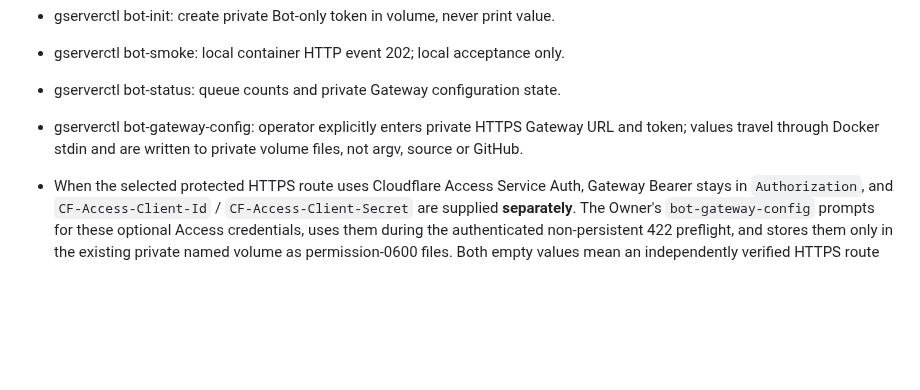
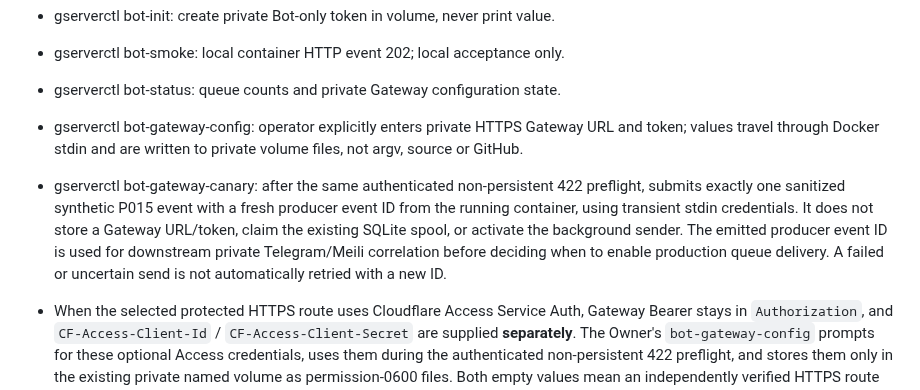
Before and after one commit to seigo-gace/G-ACEserver, a Markdown page: docs/architecture/BOT_TGS_BRIDGE.md, the part around the change. Drawn GitHub-style; blank space fills up the shorter version.

Commit message:
Document one-shot Gateway canary before releasing existing pending Bot events

```diff
--- a/docs/architecture/BOT_TGS_BRIDGE.md
+++ b/docs/architecture/BOT_TGS_BRIDGE.md
@@ -23,6 +23,7 @@ SQLite uses WAL plus FULL synchronous, max 5000 outstanding, durable claims, bou
 - gserverctl bot-smoke: local container HTTP event 202; local acceptance only.
 - gserverctl bot-status: queue counts and private Gateway configuration state.
 - gserverctl bot-gateway-config: operator explicitly enters private HTTPS Gateway URL and token; values travel through Docker stdin and are written to private volume files, not argv, source or GitHub.
+- gserverctl bot-gateway-canary: after the same authenticated non-persistent 422 preflight, submits exactly one sanitized synthetic P015 event with a fresh producer event ID from the running container, using transient stdin credentials. It does not store a Gateway URL/token, claim the existing SQLite spool, or activate the background sender. The emitted producer event ID is used for downstream private Telegram/Meili correlation before deciding when to enable production queue delivery. A failed or uncertain send is not automatically retried with a new ID.
 - When the selected protected HTTPS route uses Cloudflare Access Service Auth, Gateway Bearer stays in `Authorization`, and `CF-Access-Client-Id` / `CF-Access-Client-Secret` are supplied **separately**. The Owner's `bot-gateway-config` prompts for these optional Access credentials, uses them during the authenticated non-persistent 422 preflight, and stores them only in the existing private named volume as permission-0600 files. Both empty values mean an independently verified HTTPS route without Access; one missing/unsafe credential fails closed before a queued event is claimed. A failed preflight must not store a URL/token or release pending events.
 - This is **Source capability only**. It does not provision a Cloudflare Tunnel public hostname, Access application, Service Auth policy, Service Token or PC connection. Any new public ingress/Secret requires an explicit Owner approval and independent runtime readback. Cloudflare Access is an additional perimeter; it does **not** replace Gateway's internal Bearer authentication. Never send a private internal API directly over the unauthenticated public internet.
 
```
